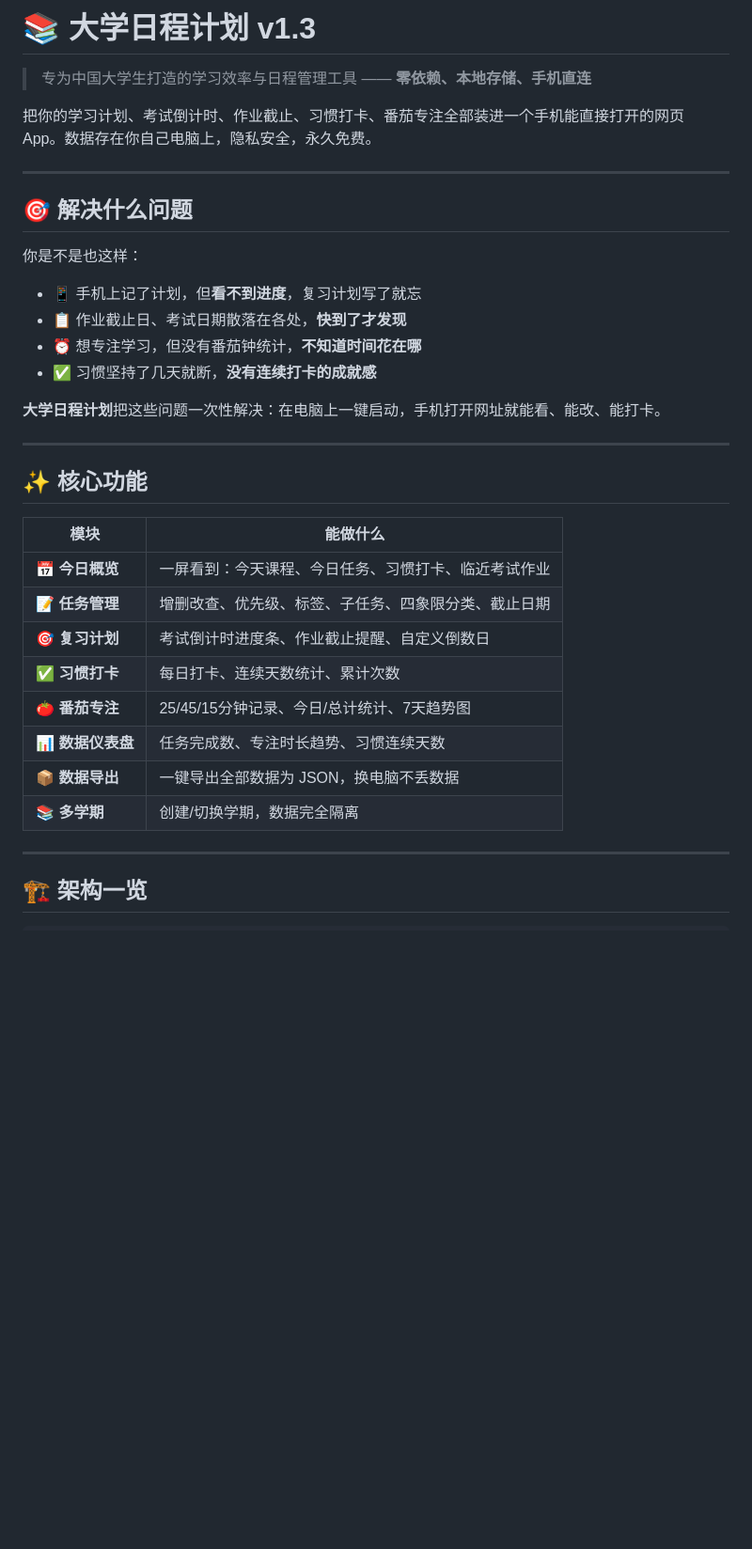
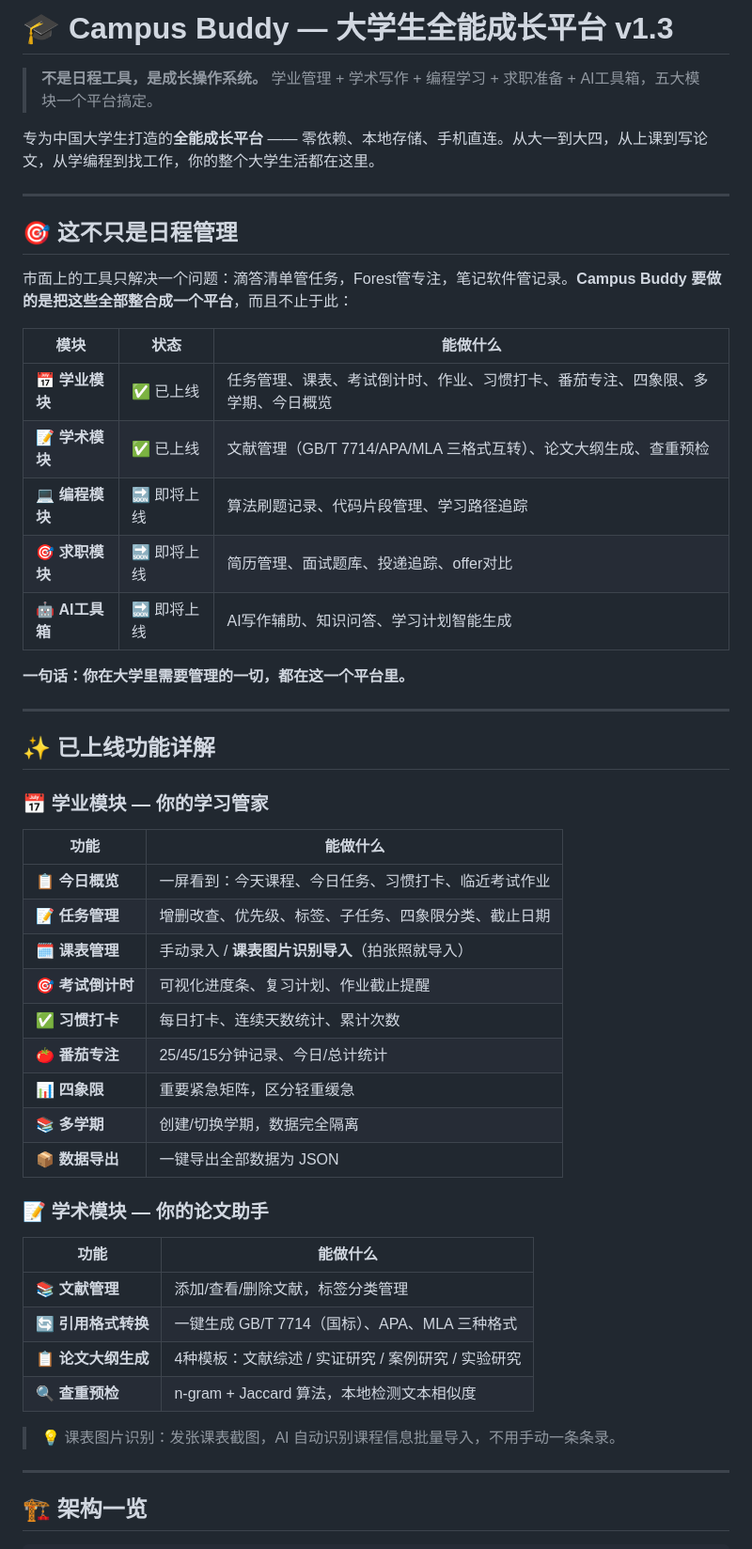
Before and after one commit to yyu520920-wq/student-assistant, a Markdown page: README.md, the part around one of its changes. Shown at 94% size. GitHub-like rendering; blank space fills up the shorter version.

Commit message:
更新介绍：从日程工具定位升级为Campus Buddy全能成长平台
- 强调五大模块平台定位，而非单一日程管理
- 突出学业+学术已上线，编程/求职/AI工具箱即将上线
- SKILL.md description 重写，体现平台而非工具
- README.md 开头重写，五大模块一览表
- 适合人群扩展：学编程的、准备求职的

```diff
--- a/README.md
+++ b/README.md
@@ -1,35 +1,53 @@
-# 📚 大学日程计划 v1.3
+# 🎓 Campus Buddy — 大学生全能成长平台 v1.3
 
-> 专为中国大学生打造的学习效率与日程管理工具 —— **零依赖、本地存储、手机直连**
+> **不是日程工具，是成长操作系统。** 学业管理 + 学术写作 + 编程学习 + 求职准备 + AI工具箱，五大模块一个平台搞定。
 
-把你的学习计划、考试倒计时、作业截止、习惯打卡、番茄专注全部装进一个手机能直接打开的网页 App。数据存在你自己电脑上，隐私安全，永久免费。
+专为中国大学生打造的**全能成长平台** —— 零依赖、本地存储、手机直连。从大一到大四，从上课到写论文，从学编程到找工作，你的整个大学生活都在这里。
 
 ---
 
-## 🎯 解决什么问题
+## 🎯 这不只是日程管理
 
-你是不是也这样：
-- 📱 手机上记了计划，但**看不到进度**，复习计划写了就忘
-- 📋 作业截止日、考试日期散落在各处，**快到了才发现**
-- ⏰ 想专注学习，但没有番茄钟统计，**不知道时间花在哪**
-- ✅ 习惯坚持了几天就断，**没有连续打卡的成就感**
+市面上的工具只解决一个问题：滴答清单管任务，Forest管专注，笔记软件管记录。**Campus Buddy 要做的是把这些全部整合成一个平台**，而且不止于此：
 
-**大学日程计划**把这些问题一次性解决：在电脑上一键启动，手机打开网址就能看、能改、能打卡。
+| 模块 | 状态 | 能做什么 |
+|------|------|---------|
+| 📅 **学业模块** | ✅ 已上线 | 任务管理、课表、考试倒计时、作业、习惯打卡、番茄专注、四象限、多学期、今日概览 |
+| 📝 **学术模块** | ✅ 已上线 | 文献管理（GB/T 7714/APA/MLA 三格式互转）、论文大纲生成、查重预检 |
+| 💻 **编程模块** | 🔜 即将上线 | 算法刷题记录、代码片段管理、学习路径追踪 |
+| 🎯 **求职模块** | 🔜 即将上线 | 简历管理、面试题库、投递追踪、offer对比 |
+| 🤖 **AI工具箱** | 🔜 即将上线 | AI写作辅助、知识问答、学习计划智能生成 |
+
+**一句话：你在大学里需要管理的一切，都在这一个平台里。**
 
 ---
 
-## ✨ 核心功能
+## ✨ 已上线功能详解
 
-| 模块 | 能做什么 |
+### 📅 学业模块 — 你的学习管家
+
+| 功能 | 能做什么 |
 |------|---------|
-| 📅 **今日概览** | 一屏看到：今天课程、今日任务、习惯打卡、临近考试作业 |
+| 📋 **今日概览** | 一屏看到：今天课程、今日任务、习惯打卡、临近考试作业 |
 | 📝 **任务管理** | 增删改查、优先级、标签、子任务、四象限分类、截止日期 |
-| 🎯 **复习计划** | 考试倒计时进度条、作业截止提醒、自定义倒数日 |
+| 🗓️ **课表管理** | 手动录入 / **课表图片识别导入**（拍张照就导入） |
+| 🎯 **考试倒计时** | 可视化进度条、复习计划、作业截止提醒 |
 | ✅ **习惯打卡** | 每日打卡、连续天数统计、累计次数 |
-| 🍅 **番茄专注** | 25/45/15分钟记录、今日/总计统计、7天趋势图 |
-| 📊 **数据仪表盘** | 任务完成数、专注时长趋势、习惯连续天数 |
-| 📦 **数据导出** | 一键导出全部数据为 JSON，换电脑不丢数据 |
+| 🍅 **番茄专注** | 25/45/15分钟记录、今日/总计统计 |
+| 📊 **四象限** | 重要紧急矩阵，区分轻重缓急 |
 | 📚 **多学期** | 创建/切换学期，数据完全隔离 |
+| 📦 **数据导出** | 一键导出全部数据为 JSON |
+
+### 📝 学术模块 — 你的论文助手
+
+| 功能 | 能做什么 |
+|------|---------|
+| 📚 **文献管理** | 添加/查看/删除文献，标签分类管理 |
+| 🔄 **引用格式转换** | 一键生成 GB/T 7714（国标）、APA、MLA 三种格式 |
+| 📋 **论文大纲生成** | 4种模板：文献综述 / 实证研究 / 案例研究 / 实验研究 |
+| 🔍 **查重预检** | n-gram + Jaccard 算法，本地检测文本相似度 |
+
+> 💡 课表图片识别：发张课表截图，AI 自动识别课程信息批量导入，不用手动一条条录。
 
 ---
 
```
Also changed, not shown: other parts of README.md (+5 -3 lines), SKILL.md (+16 -7 lines).
